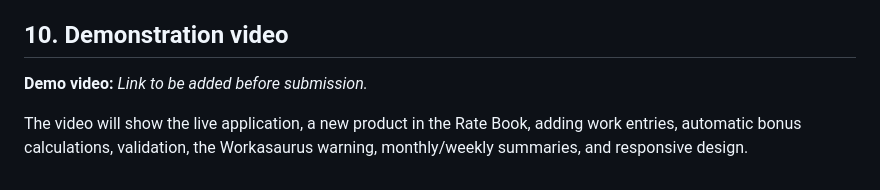
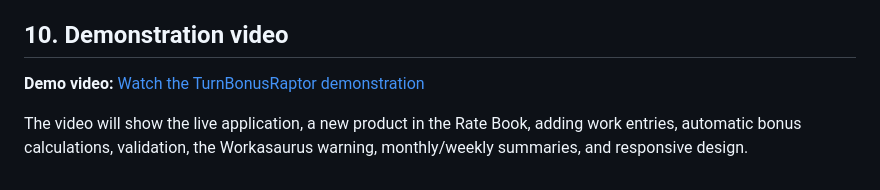
Before and after one commit to IsraelGarcia666/TurnBonusRaptor, a Markdown page: README.md, the part around one of its changes. Rendered like a GitHub page.

Commit message:
Add TurnBonusRaptor video demostration

```diff
--- a/README.md
+++ b/README.md
@@ -185,6 +185,7 @@ I am pleased with the functionality, responsive layout and the practical connect
 
 ## 10. Demonstration video
 
-**Demo video:** _Link to be added before submission._
+**Demo video:**
+[Watch the TurnBonusRaptor demonstration][def]
 
 The video will show the live application, a new product in the Rate Book, adding work entries, automatic bonus calculations, validation, the Workasaurus warning, monthly/weekly summaries, and responsive design.
```
Also changed, not shown: other parts of README.md (+2 -0 lines).
